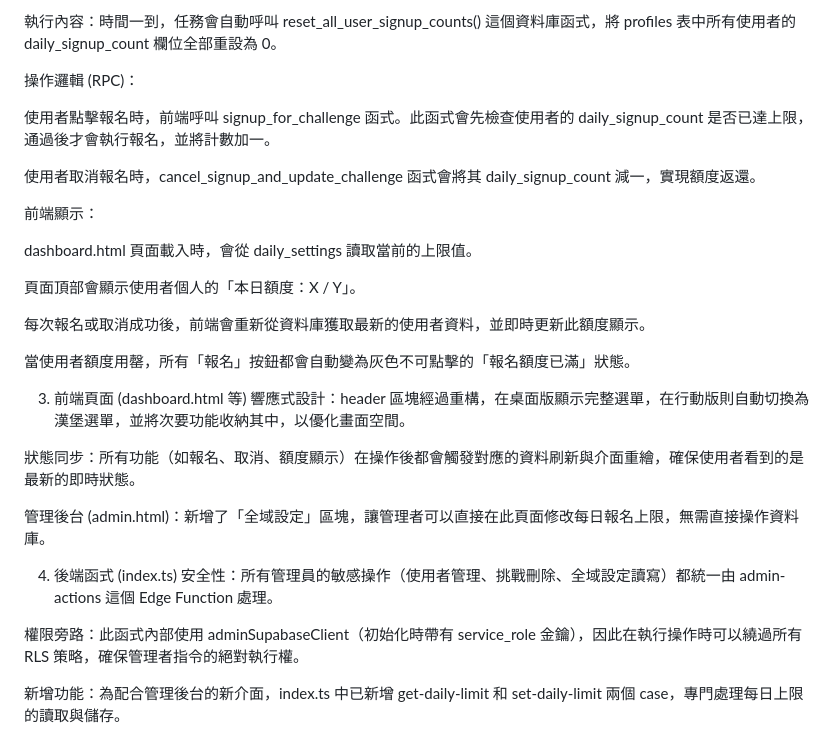
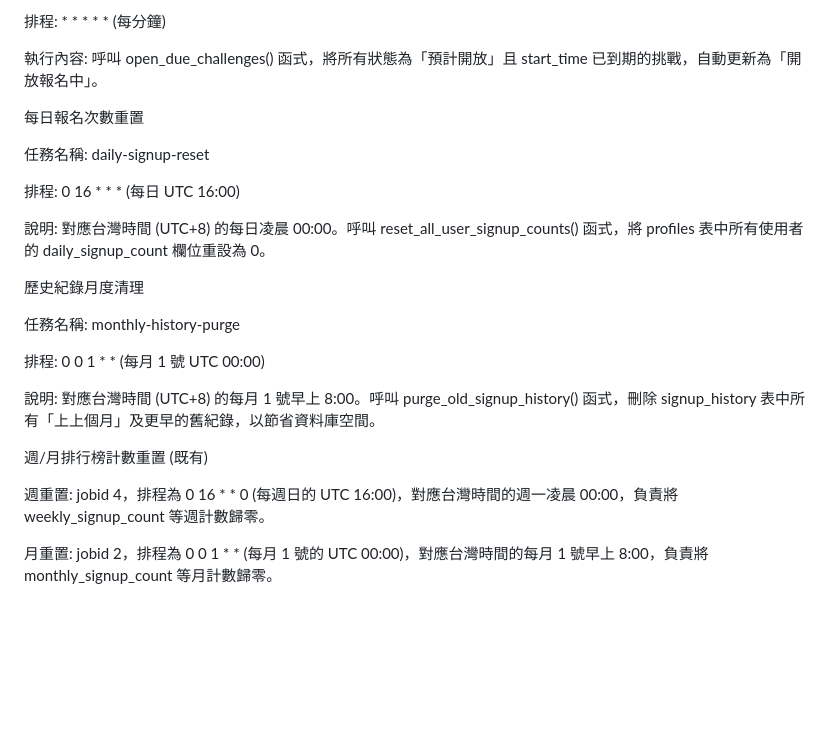
Before and after one commit to YYYiYing/pikmin_app, a Markdown page: README.md, the part around the change printed below. Rendered like a GitHub page; blank space fills up the shorter version.

```diff
--- a/README.md
+++ b/README.md
@@ -102,32 +92,26 @@ profiles 資料表：每個使用者對應的資料列中，有一個 daily_sign
 
-執行內容：時間一到，任務會自動呼叫 reset_all_user_signup_counts() 這個資料庫函式，將 profiles 表中所有使用者的 daily_signup_count 欄位全部重設為 0。
+排程: * * * * * (每分鐘)
 
-操作邏輯 (RPC)：
+執行內容: 呼叫 open_due_challenges() 函式，將所有狀態為「預計開放」且 start_time 已到期的挑戰，自動更新為「開放報名中」。
 
-使用者點擊報名時，前端呼叫 signup_for_challenge 函式。此函式會先檢查使用者的 daily_signup_count 是否已達上限，通過後才會執行報名，並將計數加一。
+每日報名次數重置
 
-使用者取消報名時，cancel_signup_and_update_challenge 函式會將其 daily_signup_count 減一，實現額度返還。
+任務名稱: daily-signup-reset
 
-前端顯示：
+排程: 0 16 * * * (每日 UTC 16:00)
 
-dashboard.html 頁面載入時，會從 daily_settings 讀取當前的上限值。
+說明: 對應台灣時間 (UTC+8) 的每日凌晨 00:00。呼叫 reset_all_user_signup_counts() 函式，將 profiles 表中所有使用者的 daily_signup_count 欄位重設為 0。
 
-頁面頂部會顯示使用者個人的「本日額度：X / Y」。
+歷史紀錄月度清理
 
-每次報名或取消成功後，前端會重新從資料庫獲取最新的使用者資料，並即時更新此額度顯示。
+任務名稱: monthly-history-purge
 
-當使用者額度用罄，所有「報名」按鈕都會自動變為灰色不可點擊的「報名額度已滿」狀態。
+排程: 0 0 1 * * (每月 1 號 UTC 00:00)
 
-3. 前端頁面 (dashboard.html 等)
-響應式設計：header 區塊經過重構，在桌面版顯示完整選單，在行動版則自動切換為漢堡選單，並將次要功能收納其中，以優化畫面空間。
+說明: 對應台灣時間 (UTC+8) 的每月 1 號早上 8:00。呼叫 purge_old_signup_history() 函式，刪除 signup_history 表中所有「上上個月」及更早的舊紀錄，以節省資料庫空間。
 
-狀態同步：所有功能（如報名、取消、額度顯示）在操作後都會觸發對應的資料刷新與介面重繪，確保使用者看到的是最新的即時狀態。
+週/月排行榜計數重置 (既有)
 
-管理後台 (admin.html)：新增了「全域設定」區塊，讓管理者可以直接在此頁面修改每日報名上限，無需直接操作資料庫。
+週重置: jobid 4，排程為 0 16 * * 0 (每週日的 UTC 16:00)，對應台灣時間的週一凌晨 00:00，負責將 weekly_signup_count 等週計數歸零。
 
-4. 後端函式 (index.ts)
-安全性：所有管理員的敏感操作（使用者管理、挑戰刪除、全域設定讀寫）都統一由 admin-actions 這個 Edge Function 處理。
-
-權限旁路：此函式內部使用 adminSupabaseClient（初始化時帶有 service_role 金鑰），因此在執行操作時可以繞過所有 RLS 策略，確保管理者指令的絕對執行權。
-
-新增功能：為配合管理後台的新介面，index.ts 中已新增 get-daily-limit 和 set-daily-limit 兩個 case，專門處理每日上限的讀取與儲存。
+月重置: jobid 2，排程為 0 0 1 * * (每月 1 號的 UTC 00:00)，對應台灣時間的每月 1 號早上 8:00，負責將 monthly_signup_count 等月計數歸零。
```
Also changed, not shown: other parts of README.md (+47 -57 lines).
